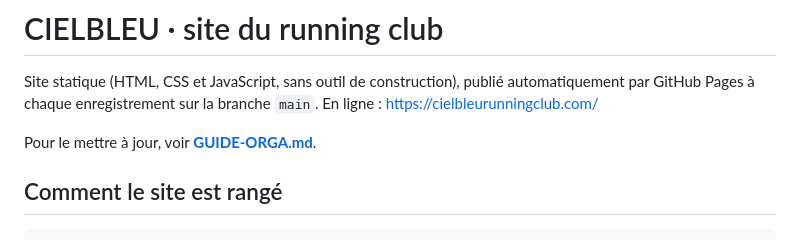
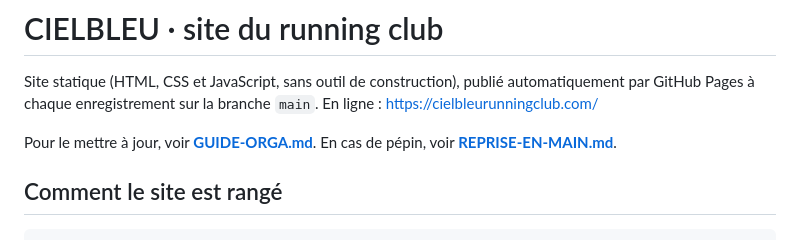
Before and after one commit to CIELBLEU-RunningClub/CIELBLEU, a Markdown page: README.md, the part around the change. Rendered like a GitHub page.

Commit message:
Ajout du guide de reprise en main en cas de pépin (ordinateur, Claude, compte, site, domaine)
Co-Authored-By: Claude Opus 5.5 <noreply@anthropic.com>

```diff
--- a/README.md
+++ b/README.md
@@ -3,7 +3,7 @@
 Site statique (HTML, CSS et JavaScript, sans outil de construction), publié automatiquement par GitHub Pages à chaque enregistrement sur la branche `main`.
 En ligne : https://cielbleurunningclub.com/
 
-Pour le mettre à jour, voir **[GUIDE-ORGA.md](GUIDE-ORGA.md)**.
+Pour le mettre à jour, voir **[GUIDE-ORGA.md](GUIDE-ORGA.md)**. En cas de pépin, voir **[REPRISE-EN-MAIN.md](REPRISE-EN-MAIN.md)**.
 
 ## Comment le site est rangé
 
```
Also changed, not shown: GUIDE-ORGA.md (+2 -0 lines), REPRISE-EN-MAIN.md (added, +75 -0 lines).
